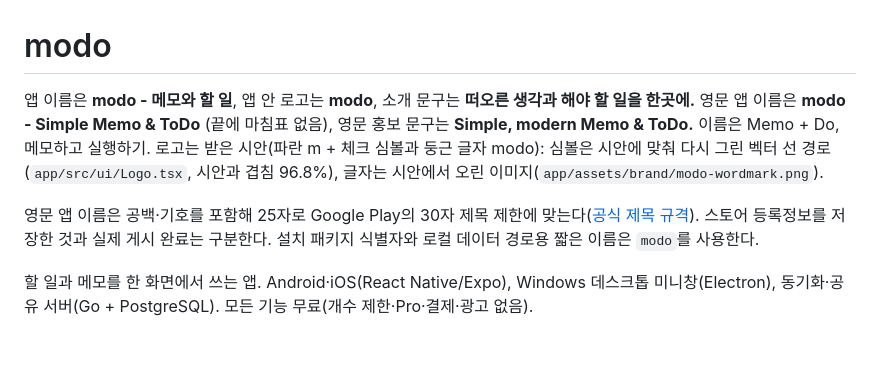
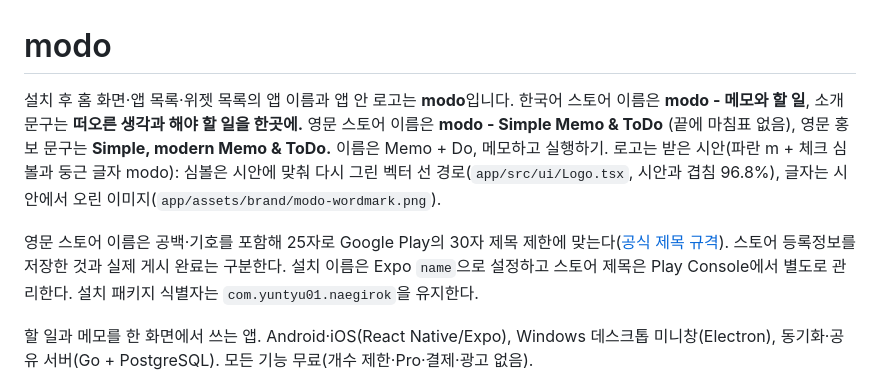
Before and after one commit to yuntyu01/modo, a Markdown page: README.md, the part around the change. Rendered like a GitHub page; blank space fills up the shorter version.

Commit message:
Document installed and store app names separately

```diff
--- a/README.md
+++ b/README.md
@@ -1,8 +1,8 @@
 # modo
 
-앱 이름은 **modo - 메모와 할 일**, 앱 안 로고는 **modo**, 소개 문구는 **떠오른 생각과 해야 할 일을 한곳에.** 영문 앱 이름은 **modo - Simple Memo & ToDo** (끝에 마침표 없음), 영문 홍보 문구는 **Simple, modern Memo & ToDo.** 이름은 Memo + Do, 메모하고 실행하기. 로고는 받은 시안(파란 m + 체크 심볼과 둥근 글자 modo): 심볼은 시안에 맞춰 다시 그린 벡터 선 경로(`app/src/ui/Logo.tsx`, 시안과 겹침 96.8%), 글자는 시안에서 오린 이미지(`app/assets/brand/modo-wordmark.png`).
+설치 후 홈 화면·앱 목록·위젯 목록의 앱 이름과 앱 안 로고는 **modo**입니다. 한국어 스토어 이름은 **modo - 메모와 할 일**, 소개 문구는 **떠오른 생각과 해야 할 일을 한곳에.** 영문 스토어 이름은 **modo - Simple Memo & ToDo** (끝에 마침표 없음), 영문 홍보 문구는 **Simple, modern Memo & ToDo.** 이름은 Memo + Do, 메모하고 실행하기. 로고는 받은 시안(파란 m + 체크 심볼과 둥근 글자 modo): 심볼은 시안에 맞춰 다시 그린 벡터 선 경로(`app/src/ui/Logo.tsx`, 시안과 겹침 96.8%), 글자는 시안에서 오린 이미지(`app/assets/brand/modo-wordmark.png`).
 
-영문 앱 이름은 공백·기호를 포함해 25자로 Google Play의 30자 제목 제한에 맞는다([공식 제목 규격](https://support.google.com/googleplay/android-developer/answer/9859152?hl=en)). 스토어 등록정보를 저장한 것과 실제 게시 완료는 구분한다. 설치 패키지 식별자와 로컬 데이터 경로용 짧은 이름은 `modo`를 사용한다.
+영문 스토어 이름은 공백·기호를 포함해 25자로 Google Play의 30자 제목 제한에 맞는다([공식 제목 규격](https://support.google.com/googleplay/android-developer/answer/9859152?hl=en)). 스토어 등록정보를 저장한 것과 실제 게시 완료는 구분한다. 설치 이름은 Expo `name`으로 설정하고 스토어 제목은 Play Console에서 별도로 관리한다. 설치 패키지 식별자는 `com.yuntyu01.naegirok`을 유지한다.
 
 할 일과 메모를 한 화면에서 쓰는 앱. Android·iOS(React Native/Expo), Windows 데스크톱 미니창(Electron), 동기화·공유 서버(Go + PostgreSQL).
 모든 기능 무료(개수 제한·Pro·결제·광고 없음).
```
